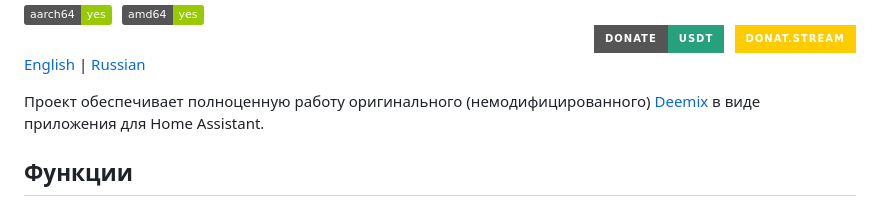
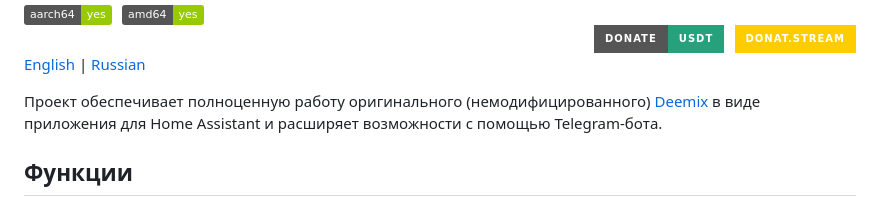
Before and after one commit to theodorx7/ha-deemix, a Markdown page: README_RU.md, the part around the change. Rendered like a GitHub page; badges without logos.

```diff
--- a/README_RU.md
+++ b/README_RU.md
@@ -17,7 +17,7 @@
 
 [English](https://github.com/theodorx7/ha-deemix/blob/main/README.md) | [Russian](https://github.com/theodorx7/ha-deemix/blob/main/README_RU.md)
 
-Проект обеспечивает полноценную работу оригинального (немодифицированного) [Deemix](https://github.com/bambanah/deemix) в виде приложения для Home Assistant.
+Проект обеспечивает полноценную работу оригинального (немодифицированного) [Deemix](https://github.com/bambanah/deemix) в виде приложения для Home Assistant и расширяет возможности с помощью Telegram-бота.
 
 
 
```
